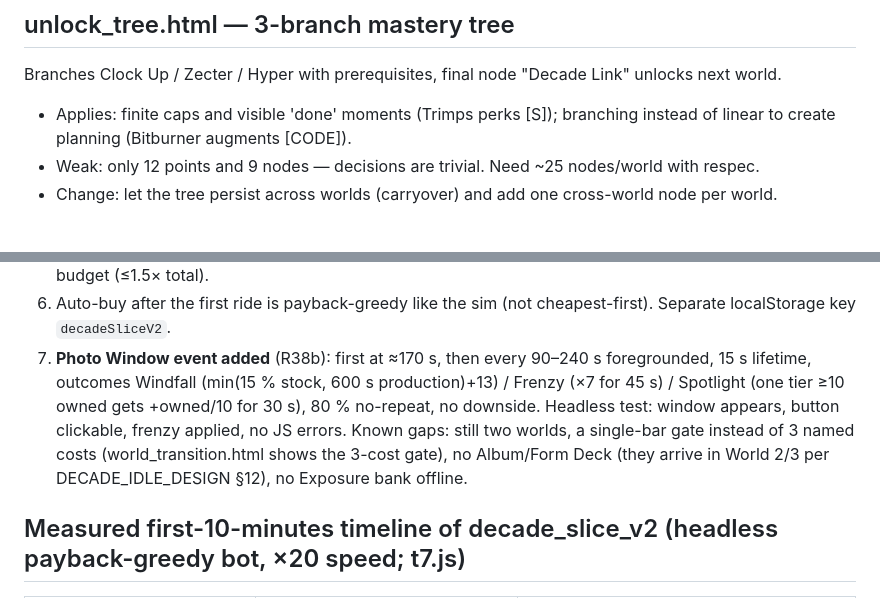
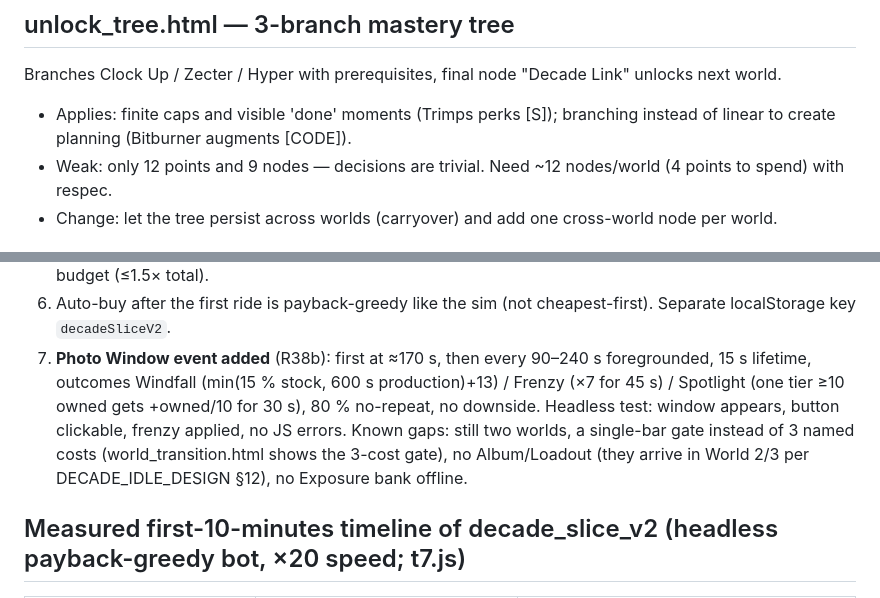
Before and after one commit to theseg148/claudecode-playground, a Markdown page: prototypes/EVALUATIONS.md, 2 parts joined by grey strips. Drawn GitHub-style.

```diff
--- a/prototypes/EVALUATIONS.md
+++ b/prototypes/EVALUATIONS.md
@@ -20,7 +20,7 @@ Implements R15 (sqrt pending, sub-linear multiplier), R17 (ride only if gain ≥
 ## unlock_tree.html — 3-branch mastery tree
 Branches Clock Up / Zecter / Hyper with prerequisites, final node "Decade Link" unlocks next world.
 - Applies: finite caps and visible 'done' moments (Trimps perks [S]); branching instead of linear to create planning (Bitburner augments [CODE]).
-- Weak: only 12 points and 9 nodes — decisions are trivial. Need ~25 nodes/world with respec.
+- Weak: only 12 points and 9 nodes — decisions are trivial. Need ~12 nodes/world (4 points to spend) with respec.
 - Change: let the tree persist across worlds (carryover) and add one cross-world node per world.
 
 ## world_transition.html (v2) — gate with 3 named costs, recap card, endowed bar
@@ -48,7 +48,7 @@ Slider-driven card: ignores <2 min, measures capped time (8 h), stepped efficien
 5. Cast Off applies to tiers ≥4 only (matches builds.py); Clock Up ×2 for 8 s for 4 Charge (regen 1/8 s ⇒ ≈×1.25 average; Speed II no longer changes Clock Up); Photo Op +10 %: active tools stay inside the R34c budget (≤1.5× total).
 6. Auto-buy after the first ride is payback-greedy like the sim (not cheapest-first). Separate localStorage key `decadeSliceV2`.
 7. **Photo Window event added** (R38b): first at ≈170 s, then every 90–240 s foregrounded, 15 s lifetime, outcomes Windfall (min(15 % stock, 600 s production)+13) / Frenzy (×7 for 45 s) / Spotlight (one tier ≥10 owned gets +owned/10 for 30 s), 80 % no-repeat, no downside. Headless test: window appears, button clickable, frenzy applied, no JS errors.
-Known gaps: still two worlds, a single-bar gate instead of 3 named costs (world_transition.html shows the 3-cost gate), no Album/Form Deck (they arrive in World 2/3 per DECADE_IDLE_DESIGN §12), no Exposure bank offline.
+Known gaps: still two worlds, a single-bar gate instead of 3 named costs (world_transition.html shows the 3-cost gate), no Album/Loadout (they arrive in World 2/3 per DECADE_IDLE_DESIGN §12), no Exposure bank offline.
 
 ## Measured first-10-minutes timeline of decade_slice_v2 (headless payback-greedy bot, ×20 speed; t7.js)
 | event | target (DECADE_IDLE_DESIGN §12) | slice measured |
```
Also changed, not shown: DECADE_IDLE_DESIGN.md (+2 -2 lines).
